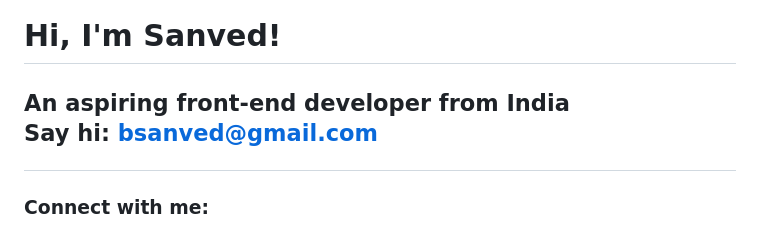
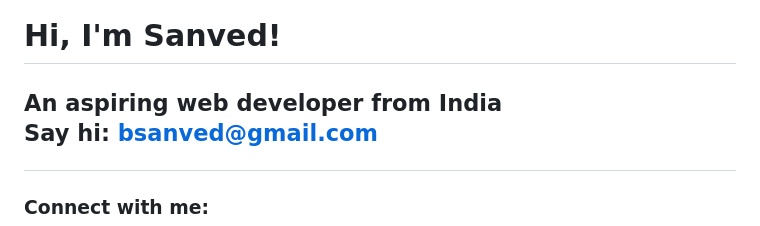
Before and after one commit to uhloofstardust/uhloofstardust, a Markdown page: README.md, the part around the change. Drawn GitHub-style.

```diff
--- a/README.md
+++ b/README.md
@@ -1,5 +1,5 @@
 <h1>Hi, I'm Sanved!</h1>
-<h2>An aspiring front-end developer from India</h3>
+<h2>An aspiring web developer from India</h3>
 
 
 Say hi: **bsanved@gmail.com**
```
